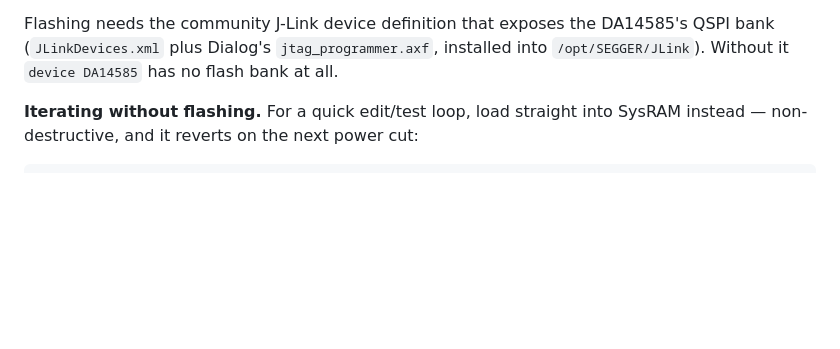
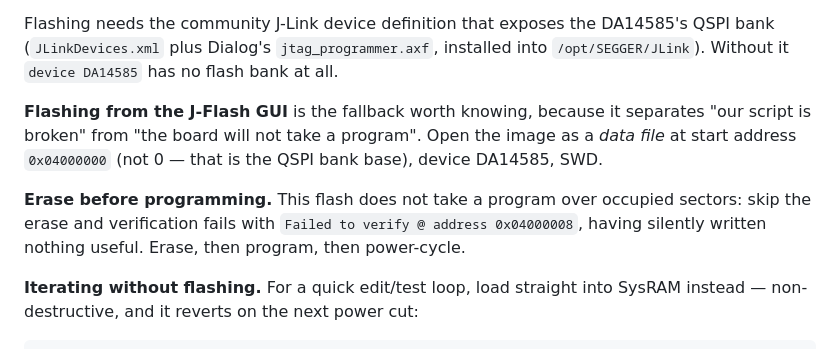
Before and after one commit to seriaTvT/DA14585-ESL-213, a Markdown page: README.md, the part around the change. GitHub-like rendering; blank space fills up the shorter version.

Commit message:
docs: record the J-Flash GUI route and its erase requirement
Worth having written down because it is the fallback that told us the
board was fine and our flashing script was not.

The erase is not optional: programming over occupied sectors fails
verification at 0x04000008 and leaves nothing useful behind. Earlier
guidance here said to skip it, which was wrong.

```diff
--- a/README.md
+++ b/README.md
@@ -80,6 +80,16 @@ scan, so the previous image keeps running until the power actually drops.
 Flashing needs the community J-Link device definition that exposes the DA14585's
 QSPI bank (`JLinkDevices.xml` plus Dialog's `jtag_programmer.axf`, installed into
 `/opt/SEGGER/JLink`). Without it `device DA14585` has no flash bank at all.
+
+**Flashing from the J-Flash GUI** is the fallback worth knowing, because it
+separates "our script is broken" from "the board will not take a program".
+Open the image as a *data file* at start address `0x04000000` (not 0 — that is
+the QSPI bank base), device DA14585, SWD.
+
+**Erase before programming.** This flash does not take a program over occupied
+sectors: skip the erase and verification fails with
+`Failed to verify @ address 0x04000008`, having silently written nothing
+useful. Erase, then program, then power-cycle.
 
 **Iterating without flashing.** For a quick edit/test loop, load straight into
 SysRAM instead — non-destructive, and it reverts on the next power cut:
```
